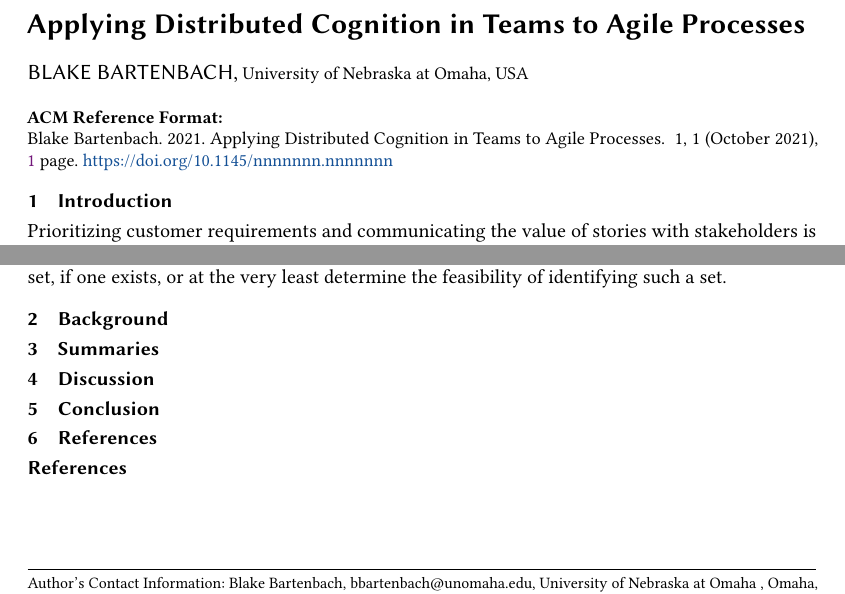
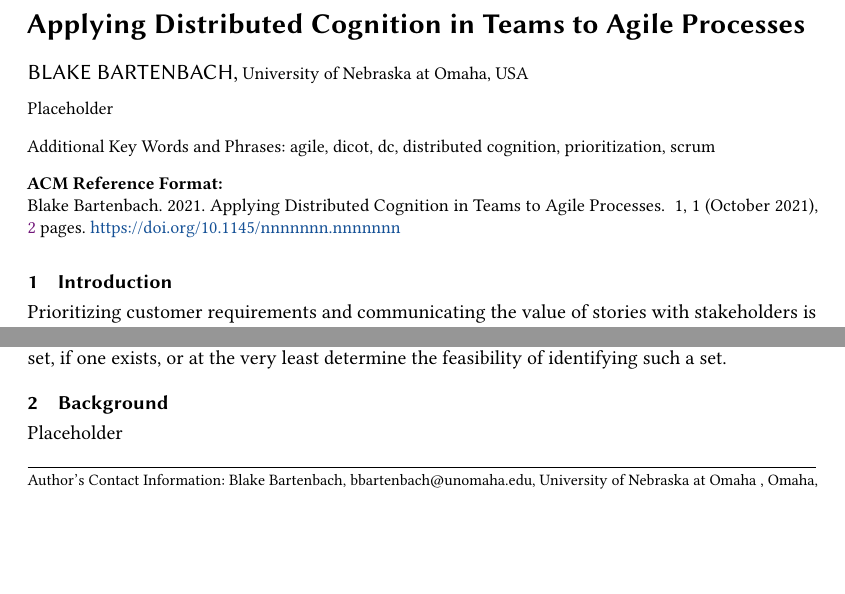
Before and after one commit to bartenbach/software_specification_paper, a LaTeX paper (acm_template/main.tex): two parts of the page before the commit and two parts of page 1 of 2 after it, joined at a grey line, cut so that both start at the same text, the shorter picture padded with empty space. Compiled offline with pdfLaTeX.

Commit message:
Updating from OSX

```diff
--- a/acm_template/main.tex
+++ b/acm_template/main.tex
@@ -1,4 +1,4 @@
-\documentclass[acmsmall,screen,authorversion]{acmart}
+\documentclass[acmsmall,screen]{acmart}
 
 \begin{document}
 
@@ -16,9 +16,13 @@
 }
 \date{October 2021}
 
+\acmBooktitle{}
+
 \begin{abstract}
+Placeholder
+\end{abstract}
 
-\end{abstract}
+\keywords{agile, dicot, dc, distributed cognition, prioritization, scrum}
 
 \maketitle
 
@@ -30,6 +34,6 @@ when working within service teams.
 Applying the principles of DC (Distributed Cognition), the DiCoT framework, and the knowledge gleaned from previous experiments using the DiCoT framework, ``Can the criteria identified by DiCoT analysis be distilled down to a (relatively) simple set of rules for prioritizing product backlog items?'' The aim of this research is to identify such a set, if one exists, or at the very least determine the feasibility of identifying such a set.
 
 \section{Background}
-
+Placeholder
 
 \section{Summaries}
```
Also changed, not shown: acm_template/main.tex (8 more changed lines), 1 other file.
